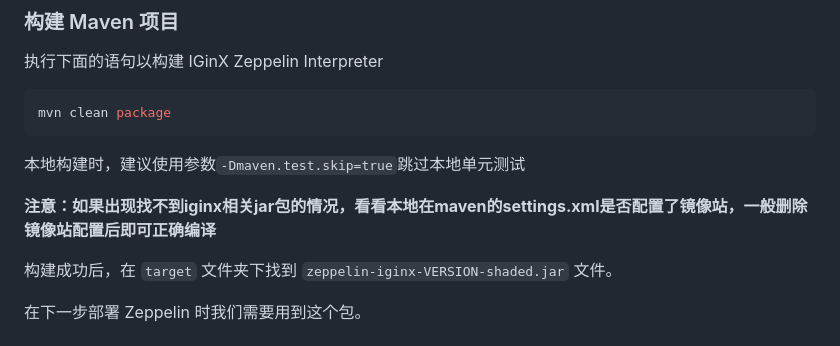
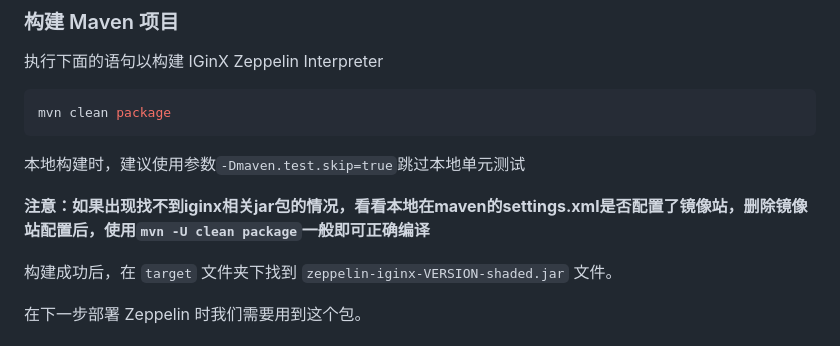
Before and after one commit to aqni/zeppelin-interpreter, a Markdown page: README.md, the part around the change. Drawn GitHub-style.

```diff
--- a/README.md
+++ b/README.md
@@ -18,7 +18,7 @@ mvn clean package
 
 本地构建时，建议使用参数`-Dmaven.test.skip=true`跳过本地单元测试
 
-**注意：如果出现找不到iginx相关jar包的情况，看看本地在maven的settings.xml是否配置了镜像站，一般删除镜像站配置后即可正确编译**
+**注意：如果出现找不到iginx相关jar包的情况，看看本地在maven的settings.xml是否配置了镜像站，删除镜像站配置后，使用`mvn -U clean package`一般即可正确编译**
 
 构建成功后，在 `target` 文件夹下找到 `zeppelin-iginx-VERSION-shaded.jar` 文件。
 
```
